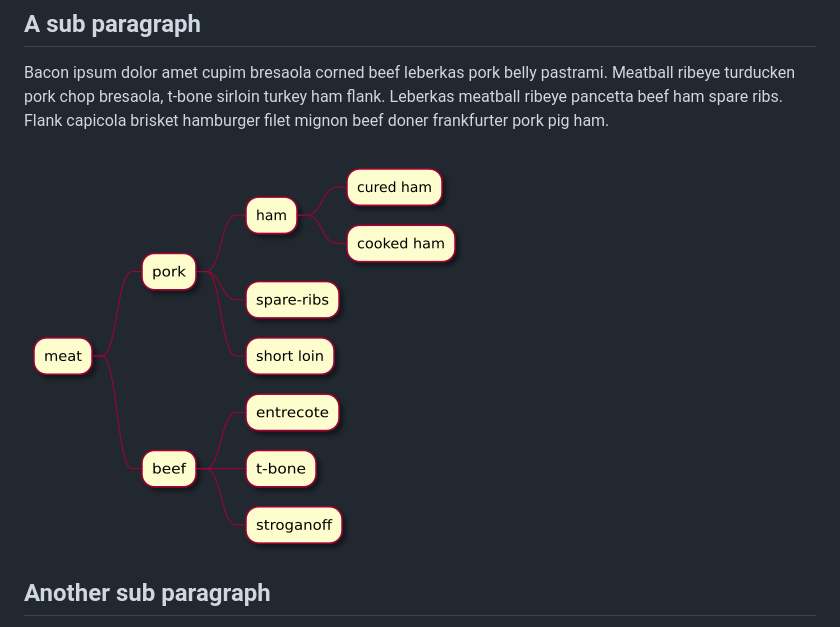
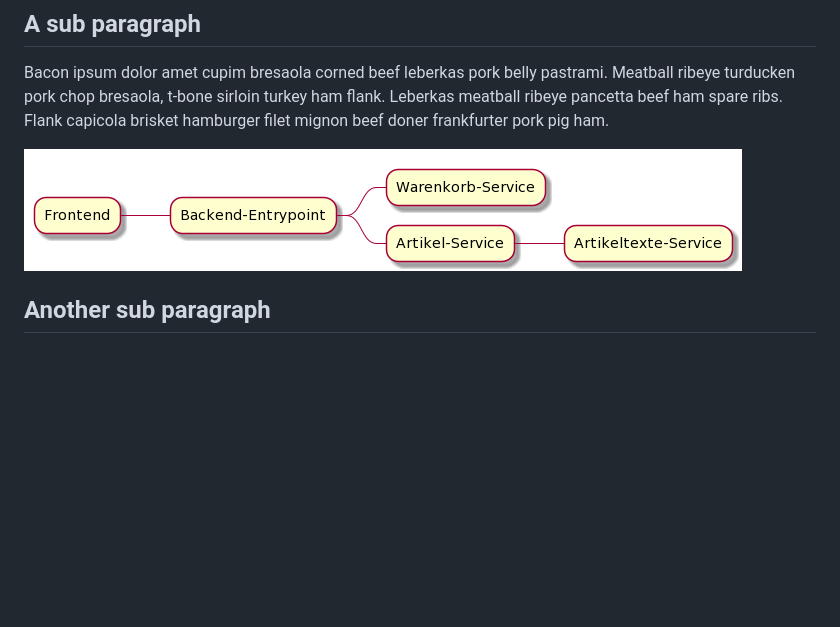
Before and after one commit to novarx/auto-pandoc, a Markdown page: test-doc/02_part1.md, the part around the change. Drawn GitHub-style; pictures changed too: doc/img.png (deleted), test-doc/img-png.png (added); blank space fills up the shorter version.

Commit message:
Refactor test-doc

```diff
--- a/doc/02_part1.md
+++ b/test-doc/02_part1.md
@@ -3,7 +3,7 @@
 Bacon ipsum dolor amet cupim bresaola corned beef leberkas pork belly pastrami. Meatball ribeye turducken pork chop bresaola, t-bone sirloin turkey ham flank. Leberkas meatball ribeye pancetta beef ham spare ribs. Flank capicola brisket hamburger filet mignon beef doner frankfurter pork pig ham.
 
 
-![an png](./img.png)
+![an png](img-png.png)
 
 
 ## Another sub paragraph
```
Also changed, not shown: test-doc/03_part2.md (renamed from doc/03_part2.md, +1 -1 lines), test-doc/00_title.md (renamed from doc/00_title.md), test-doc/01_toc.md (renamed from doc/01_toc.md), 8 other files.
